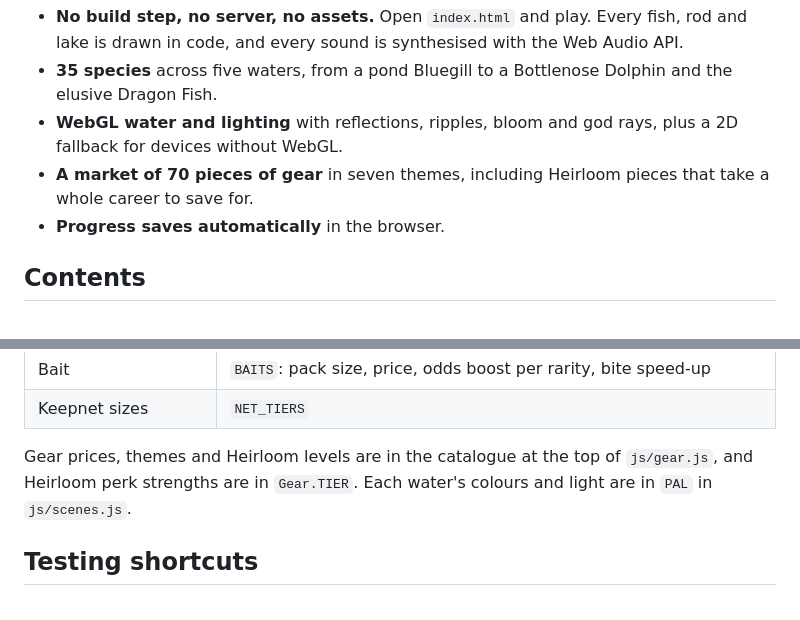
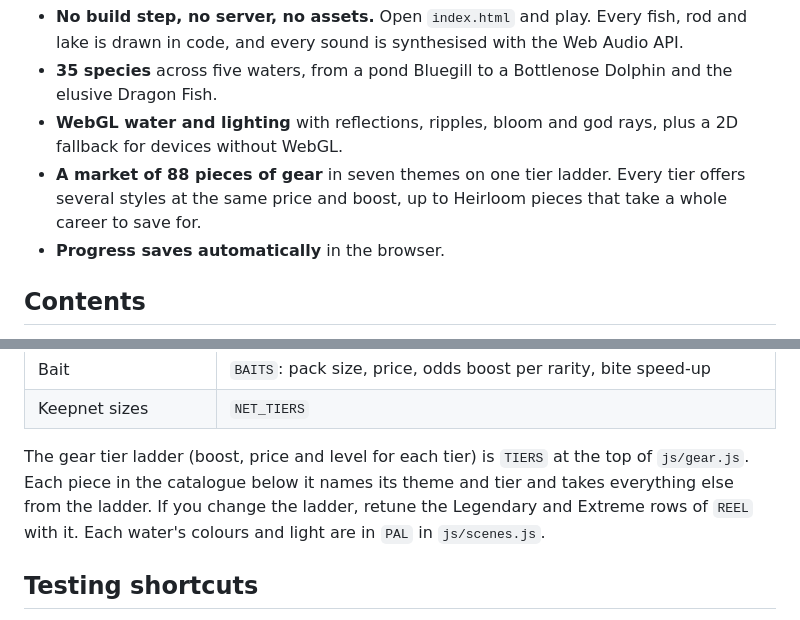
Before and after one commit to VUVRTroopers/Tidesong-Fishing, a Markdown page: README.md, 2 parts joined by grey strips. GitHub-like rendering.

```diff
--- a/README.md
+++ b/README.md
@@ -11,8 +11,8 @@ wait for a bite, then hold to keep the gold fish marker inside your green band u
   Dragon Fish.
 - **WebGL water and lighting** with reflections, ripples, bloom and god rays, plus a 2D fallback for
   devices without WebGL.
-- **A market of 70 pieces of gear** in seven themes, including Heirloom pieces that take a whole
-  career to save for.
+- **A market of 88 pieces of gear** in seven themes on one tier ladder. Every tier offers several
+  styles at the same price and boost, up to Heirloom pieces that take a whole career to save for.
 - **Progress saves automatically** in the browser.
 
 ## Contents
@@ -281,8 +309,9 @@ Most balance lives in `js/data.js`:
 | Bait | `BAITS`: pack size, price, odds boost per rarity, bite speed-up |
 | Keepnet sizes | `NET_TIERS` |
 
-Gear prices, themes and Heirloom levels are in the catalogue at the top of `js/gear.js`, and
-Heirloom perk strengths are in `Gear.TIER`. Each water's colours and light are in `PAL` in
+The gear tier ladder (boost, price and level for each tier) is `TIERS` at the top of `js/gear.js`.
+Each piece in the catalogue below it names its theme and tier and takes everything else from the
+ladder. If you change the ladder, retune the Legendary and Extreme rows of `REEL` with it. Each water's colours and light are in `PAL` in
 `js/scenes.js`.
 
 ## Testing shortcuts
```
Also changed, not shown: other parts of README.md (+39 -11 lines), docs/screenshots/bobbers.jpg, docs/screenshots/rods.jpg, 5 other files.
